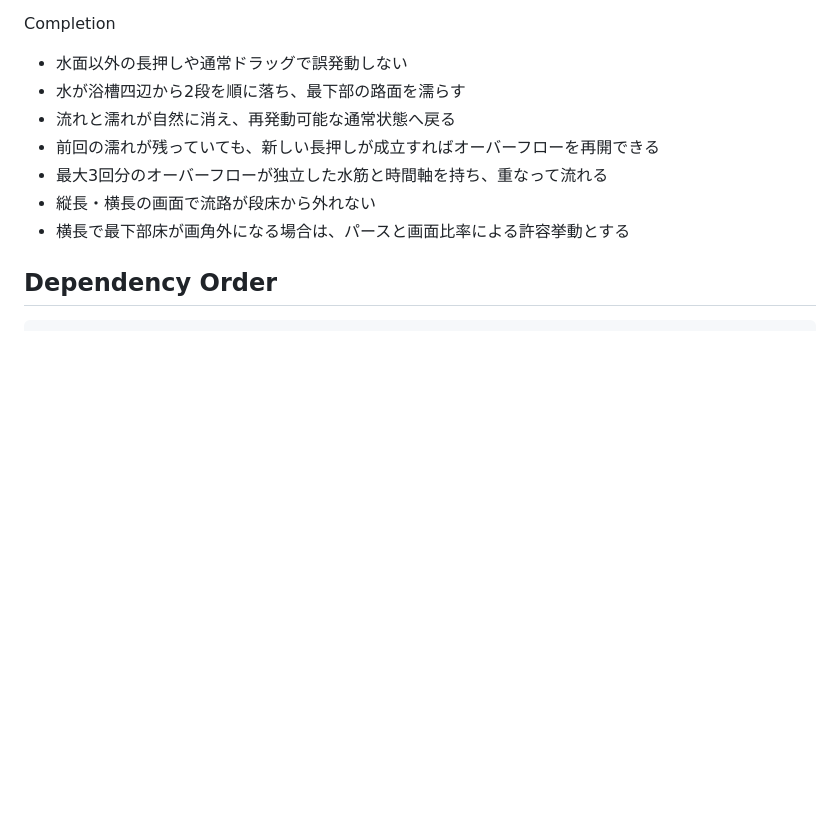
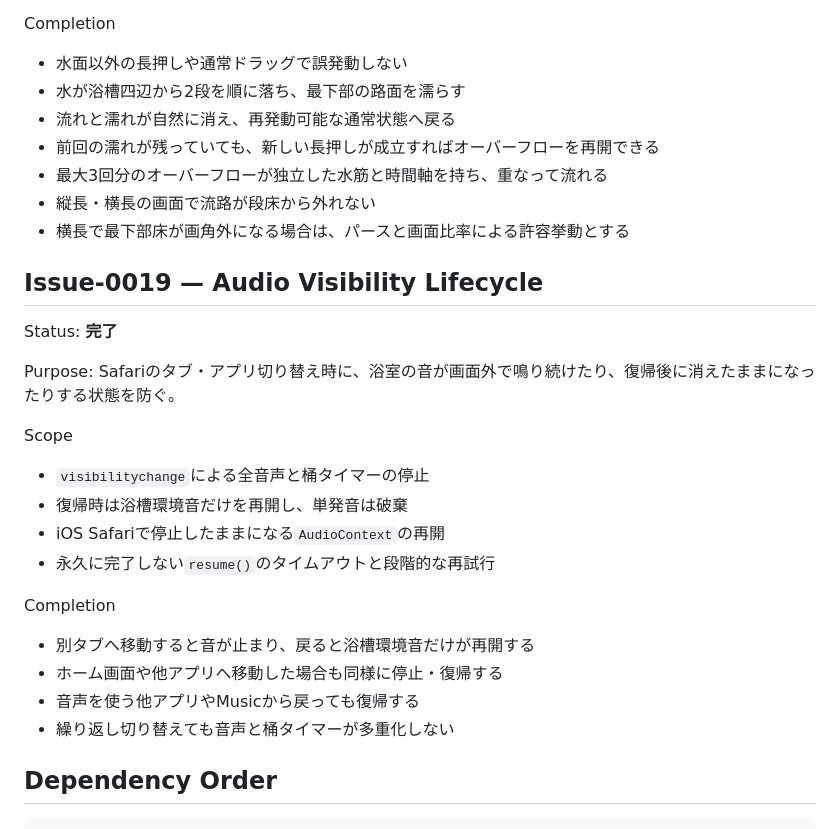
Before and after one commit to tkatochin/SplashDesigner, a Markdown page: ARCHITECTURE.md, the part around the change. GitHub-like rendering; blank space fills up the shorter version.

````diff
--- a/ARCHITECTURE.md
+++ b/ARCHITECTURE.md
@@ -497,6 +497,26 @@ Completion
 -   縦長・横長の画面で流路が段床から外れない
 -   横長で最下部床が画角外になる場合は、パースと画面比率による許容挙動とする
 
+## Issue-0019 — Audio Visibility Lifecycle
+
+Status: **完了**
+
+Purpose: Safariのタブ・アプリ切り替え時に、浴室の音が画面外で鳴り続けたり、復帰後に消えたままになったりする状態を防ぐ。
+
+Scope
+
+- `visibilitychange`による全音声と桶タイマーの停止
+- 復帰時は浴槽環境音だけを再開し、単発音は破棄
+- iOS Safariで停止したままになる`AudioContext`の再開
+- 永久に完了しない`resume()`のタイムアウトと段階的な再試行
+
+Completion
+
+- 別タブへ移動すると音が止まり、戻ると浴槽環境音だけが再開する
+- ホーム画面や他アプリへ移動した場合も同様に停止・復帰する
+- 音声を使う他アプリやMusicから戻っても復帰する
+- 繰り返し切り替えても音声と桶タイマーが多重化しない
+
 ## Dependency Order
 
 ```text
````
Also changed, not shown: HANDOVER_TO_CODEX.md (+2 -1 lines), README.md (+1 -0 lines).
